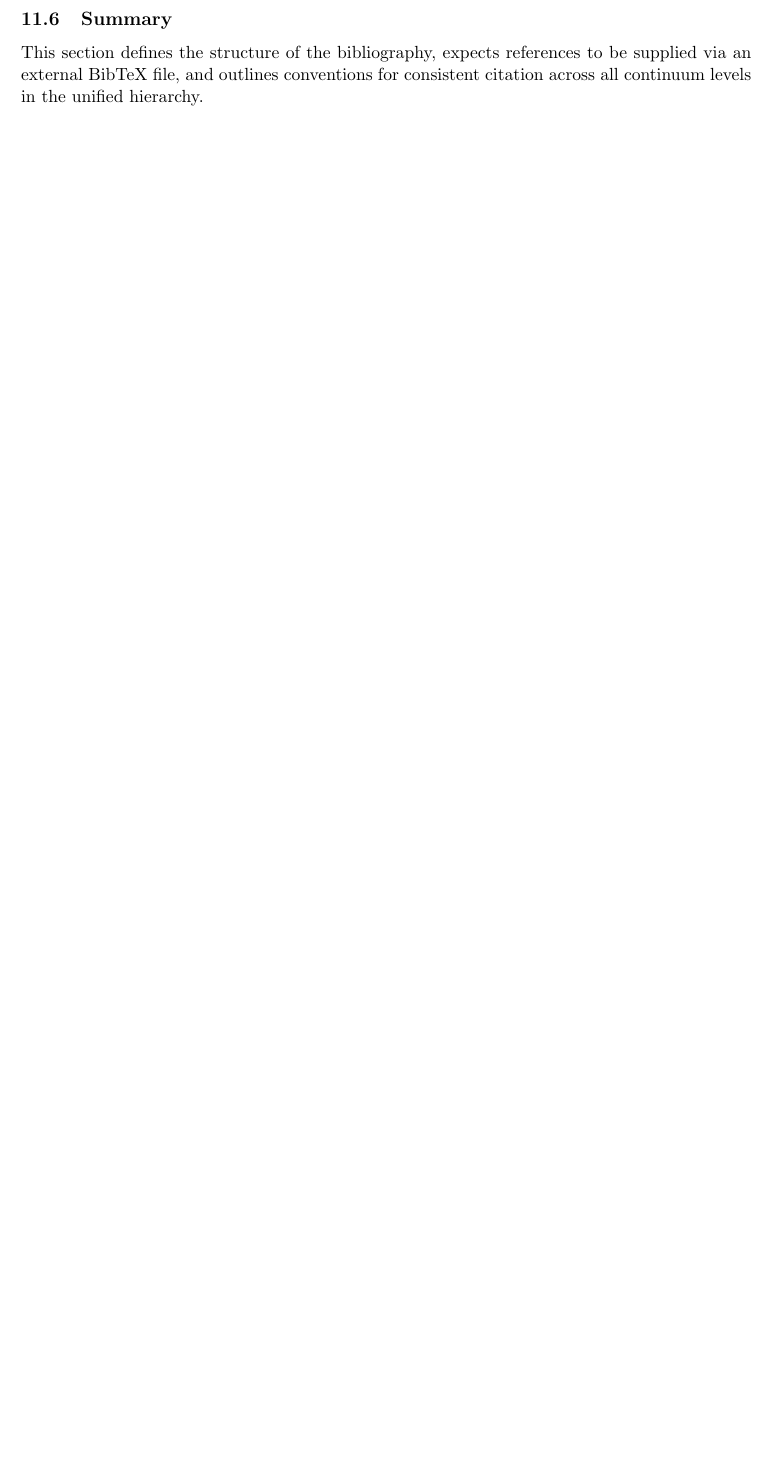
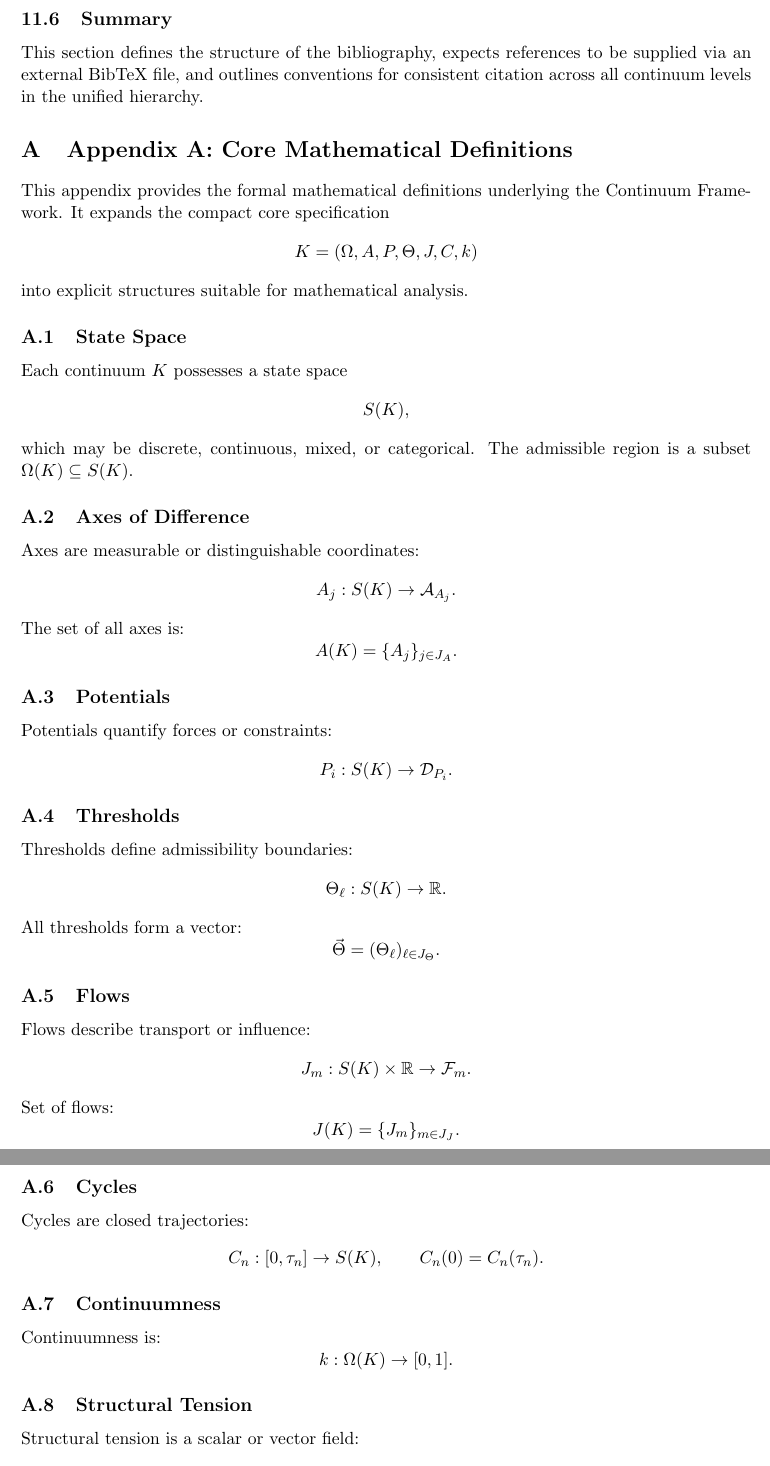
Before and after one commit to alexanderyashin/ontology-continuum, a LaTeX document (main.tex, which reads tex/appendix_core.tex): part of page 31 of 31 before the commit and two parts of pages 31 and 32 of 33 after it, the two joined at a grey line, cut so that both start at the same text, the shorter picture padded with empty space. Compiled offline with pdfLaTeX.

Commit message:
Update appendix_core.tex
Update appendix_core

```diff
--- a/tex/appendix_core.tex
+++ b/tex/appendix_core.tex
@@ -1 +1,88 @@
-% appendix_core placeholder
+% appendix_core.tex
+% Core v2.5 — Appendix A: Core Mathematical Definitions
+
+\section{Appendix A: Core Mathematical Definitions}
+\label{sec:appendix-core}
+
+This appendix provides the formal mathematical definitions underlying the
+Continuum Framework. It expands the compact core specification
+\[
+  K = (\Omega, A, P, \Theta, J, C, k)
+\]
+into explicit structures suitable for mathematical analysis.
+
+\subsection{State Space}
+\label{subsec:appendix-core-state}
+
+Each continuum \(K\) possesses a state space
+\[
+  S(K),
+\]
+which may be discrete, continuous, mixed, or categorical.
+The admissible region is a subset \(\Omega(K)\subseteq S(K)\).
+
+\subsection{Axes of Difference}
+\label{subsec:appendix-core-axes}
+
+Axes are measurable or distinguishable coordinates:
+\[
+  A_j : S(K) \to \mathcal{A}_{A_j}.
+\]
+The set of all axes is:
+\[
+  A(K) = \{ A_j \}_{j \in J_A}.
+\]
+
+\subsection{Potentials}
+\label{subsec:appendix-core-potentials}
+
+Potentials quantify forces or constraints:
+\[
+  P_i : S(K) \to \mathcal{D}_{P_i}.
+\]
+
+\subsection{Thresholds}
+\label{subsec:appendix-core-thresholds}
+
+Thresholds define admissibility boundaries:
+\[
+  \Theta_\ell : S(K) \to \mathbb{R}.
+\]
+All thresholds form a vector:
+\[
+  \vec{\Theta} = (\Theta_\ell)_{\ell\in J_\Theta}.
+\]
+
+\subsection{Flows}
+\label{subsec:appendix-core-flows}
+
+Flows describe transport or influence:
+\[
+  J_m : S(K)\times\mathbb{R} \to \mathcal{F}_m.
+\]
+Set of flows:
+\[
+  J(K) = \{J_m\}_{m\in J_J}.
+\]
+
+\subsection{Cycles}
+\label{subsec:appendix-core-cycles}
+
+Cycles are closed trajectories:
+\[
+  C_n : [0,\tau_n] \to S(K),
+  \qquad C_n(0)=C_n(\tau_n).
+\]
+
+\subsection{Continuumness}
+\label{subsec:appendix-core-k}
+
+Continuumness is:
+\[
+  k : \Omega(K)\to[0,1].
+\]
+
+\subsection{Structural Tension}
+\label{subsec:appendix-core-tension}
+
+Structural tension is a scalar or vector field:
@@ -1,0 +154 @@
+  \Omega(K_x)\subseteq\Omega(M_{x+1}).
```
Also changed, not shown: tex/appendix_core.tex (94 more changed lines).
